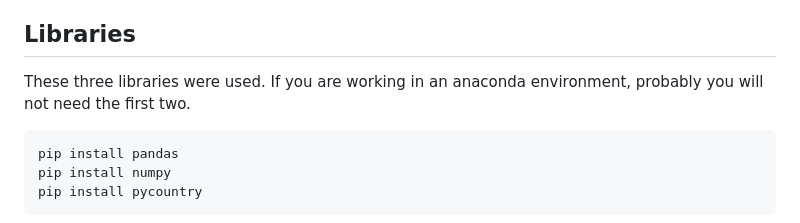
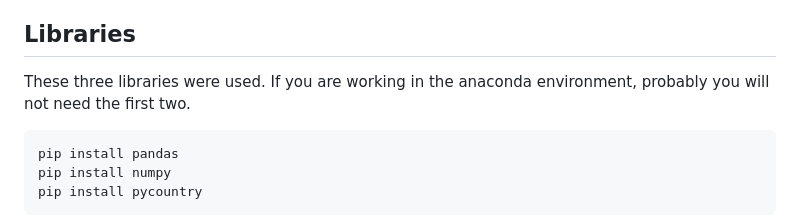
Before and after one commit to GibranDelgado/Global-socieconomic-and-demographic-insights, a Markdown page: README.md, the part around the change. Drawn GitHub-style.

````diff
--- a/README.md
+++ b/README.md
@@ -29,7 +29,7 @@ See the links below to visualize the implemented dashboard
       - Those where people only earn enough money to themselves due to low life quality, poor education and high annual hours worked, so they can't afford bringing new lifes to this world.
 
 ## Libraries
-These three libraries were used. If you are working in an anaconda environment, probably you will not need the first two.
+These three libraries were used. If you are working in the anaconda environment, probably you will not need the first two.
 ```
 pip install pandas
 pip install numpy
````
